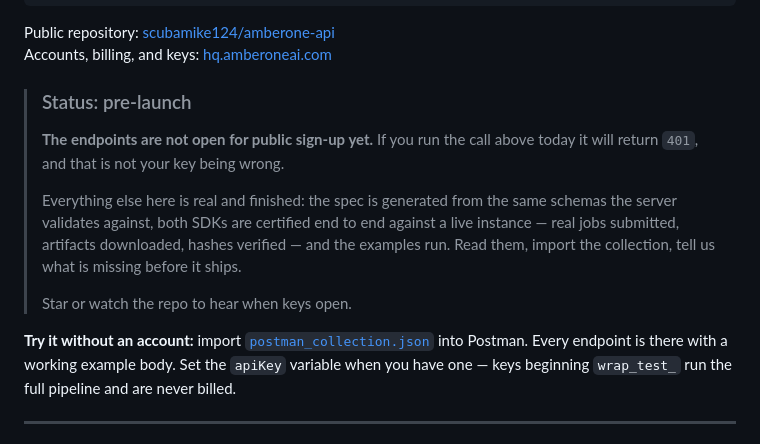
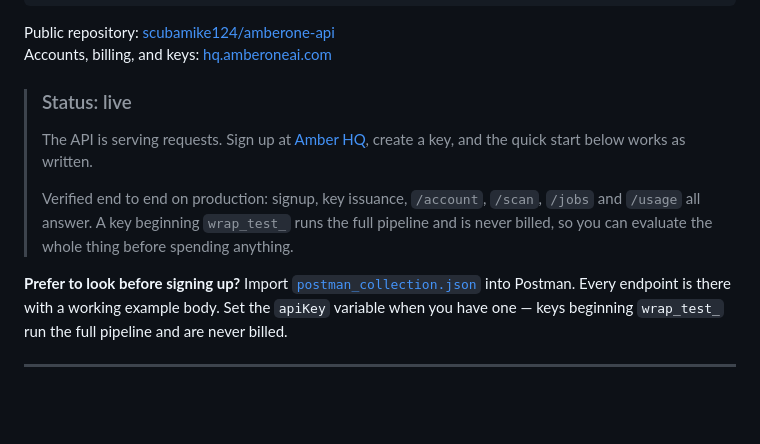
Before and after one commit to scubamike124/amberone-api, a Markdown page: README.md, the part around the change. Rendered like a GitHub page; blank space fills up the shorter version.

Commit message:
Status: live. The pre-launch banner was telling the truth, and stopped.
The banner said endpoints were not open and that the quick start would return
401. That was accurate when written and is now false, which is worse than
having said nothing — a developer who trusts it will not try.

Verified on production by signing up as a stranger and walking the whole path:
signup, key issuance, /account, /scan (30 checks), /jobs, /usage. All answer.

The test-key promise this README makes now actually holds. It did not an hour
ago: the deployed issuance route minted keys with its own inline format and
never recorded the environment, so every call a customer made while evaluating
was logged as live and billable. Fixed in amberai#6 and confirmed here —
requesting a test key returns wrap_test_… and the account reports
environment=test.

```diff
--- a/README.md
+++ b/README.md
@@ -16,20 +16,17 @@ curl -X POST https://hq.amberoneai.com/api/v1/jobs \
 Public repository: [scubamike124/amberone-api](https://github.com/scubamike124/amberone-api)
 Accounts, billing, and keys: [hq.amberoneai.com](https://hq.amberoneai.com)
 
-> ### Status: pre-launch
+> ### Status: live
 >
-> **The endpoints are not open for public sign-up yet.** If you run the call
-> above today it will return `401`, and that is not your key being wrong.
+> The API is serving requests. Sign up at [Amber HQ](https://hq.amberoneai.com),
+> create a key, and the quick start below works as written.
 >
-> Everything else here is real and finished: the spec is generated from the same
-> schemas the server validates against, both SDKs are certified end to end
-> against a live instance — real jobs submitted, artifacts downloaded, hashes
-> verified — and the examples run. Read them, import the collection, tell us
-> what is missing before it ships.
->
-> Star or watch the repo to hear when keys open.
+> Verified end to end on production: signup, key issuance, `/account`, `/scan`,
+> `/jobs` and `/usage` all answer. A key beginning `wrap_test_` runs the full
+> pipeline and is never billed, so you can evaluate the whole thing before
+> spending anything.
 
-**Try it without an account:** import
+**Prefer to look before signing up?** Import
 [`postman_collection.json`](./postman_collection.json) into Postman. Every
 endpoint is there with a working example body. Set the `apiKey` variable when
 you have one — keys beginning `wrap_test_` run the full pipeline and are never
```
